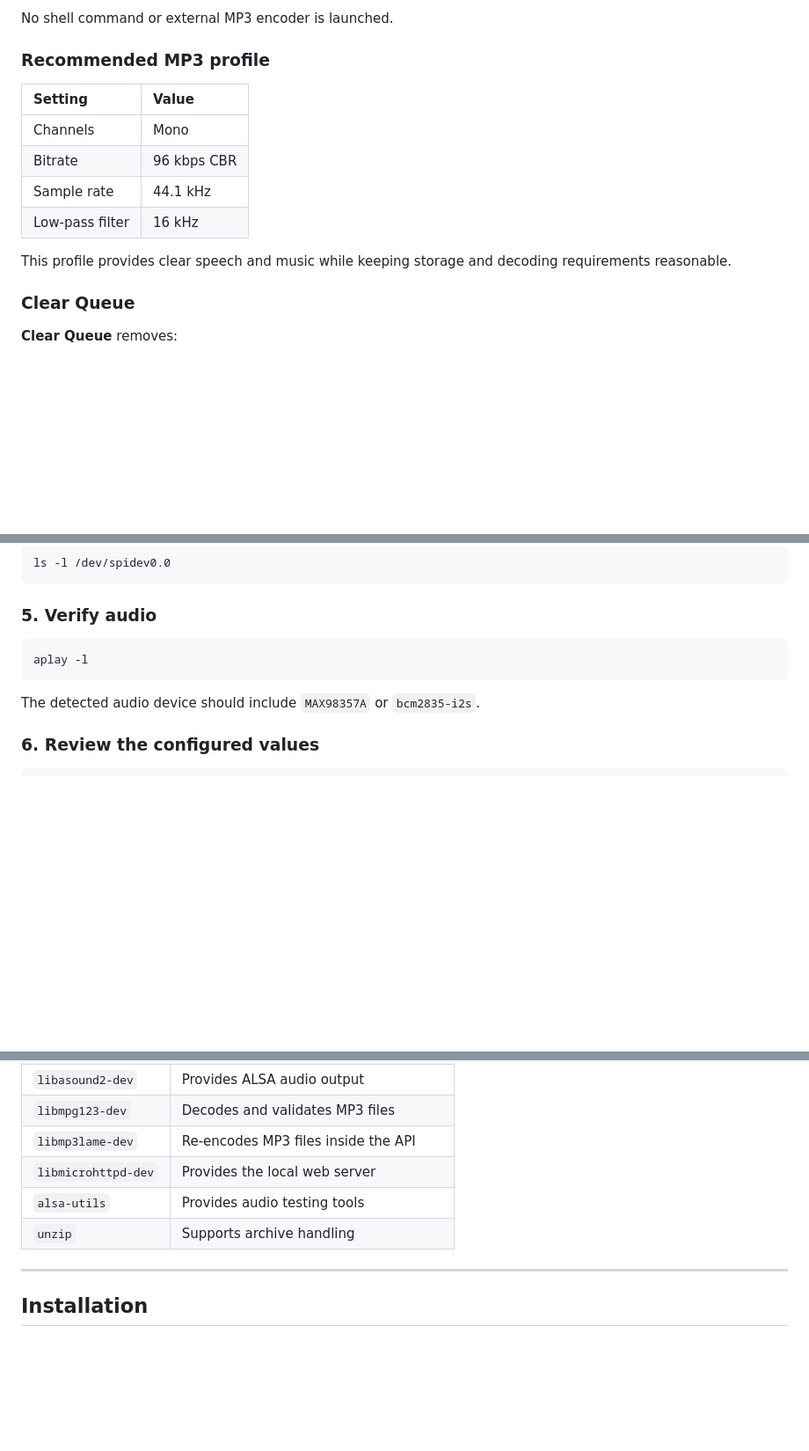
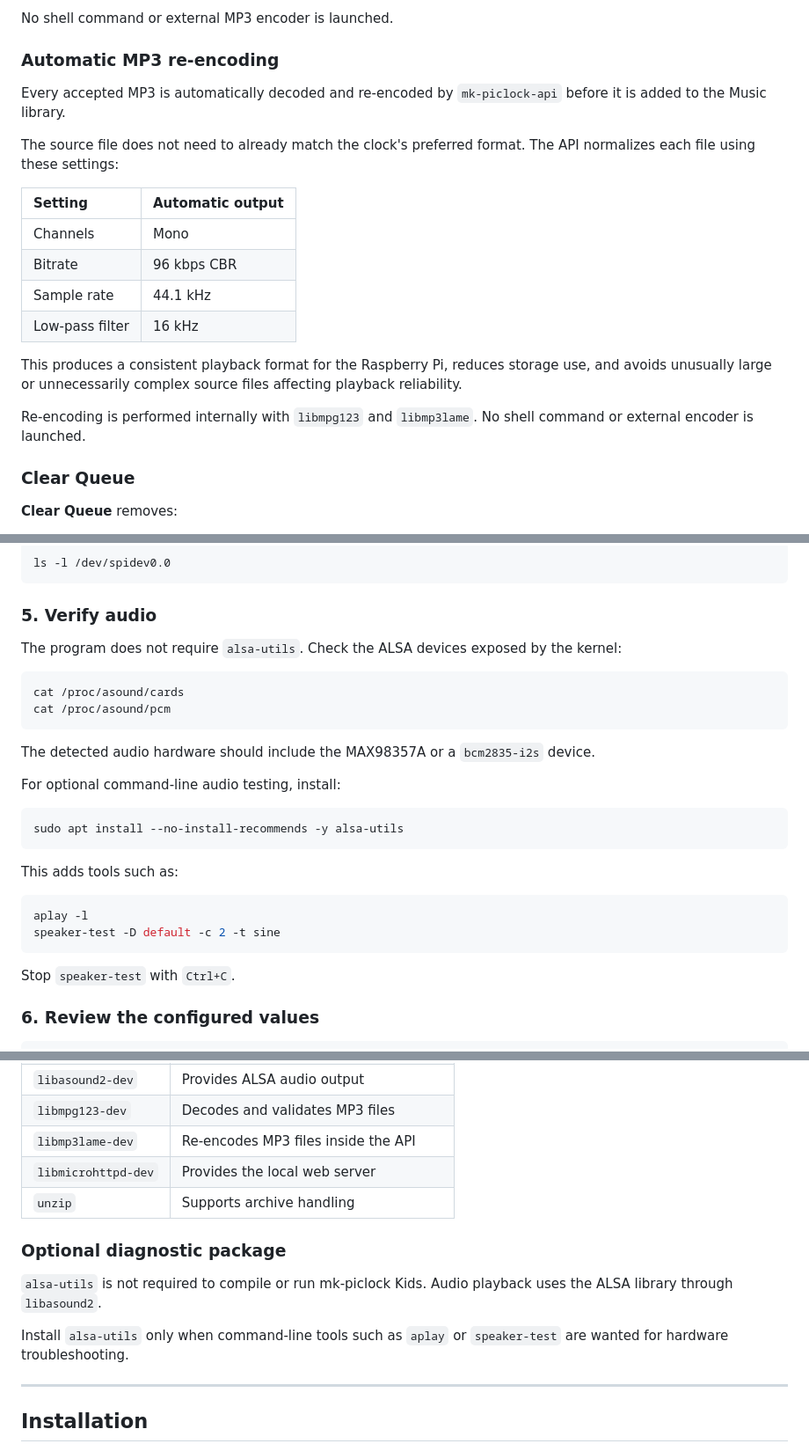
Before and after one commit to mkinderwater/mk-piclock, a Markdown page: README.md, 3 parts joined by grey strips. Shown at 88% size. Rendered like a GitHub page; blank space fills up the shorter version.

````diff
--- a/README.md
+++ b/README.md
@@ -268,16 +268,22 @@ Each accepted MP3 is:
 
 No shell command or external MP3 encoder is launched.
 
-### Recommended MP3 profile
+### Automatic MP3 re-encoding
 
-| Setting | Value |
+Every accepted MP3 is automatically decoded and re-encoded by `mk-piclock-api` before it is added to the Music library.
+
+The source file does not need to already match the clock's preferred format. The API normalizes each file using these settings:
+
+| Setting | Automatic output |
 |:--|:--|
 | Channels | Mono |
 | Bitrate | 96 kbps CBR |
 | Sample rate | 44.1 kHz |
 | Low-pass filter | 16 kHz |
 
-This profile provides clear speech and music while keeping storage and decoding requirements reasonable.
+This produces a consistent playback format for the Raspberry Pi, reduces storage use, and avoids unusually large or unnecessarily complex source files affecting playback reliability.
+
+Re-encoding is performed internally with `libmpg123` and `libmp3lame`. No shell command or external encoder is launched.
 
 ### Clear Queue
 
@@ -854,11 +860,29 @@ ls -l /dev/spidev0.0
 
 ### 5. Verify audio
 
+The program does not require `alsa-utils`. Check the ALSA devices exposed by the kernel:
+
+```bash
+cat /proc/asound/cards
+cat /proc/asound/pcm
+```
+
+The detected audio hardware should include the MAX98357A or a `bcm2835-i2s` device.
+
+For optional command-line audio testing, install:
+
+```bash
+sudo apt install --no-install-recommends -y alsa-utils
+```
+
+This adds tools such as:
+
 ```bash
 aplay -l
+speaker-test -D default -c 2 -t sine
 ```
 
-The detected audio device should include `MAX98357A` or `bcm2835-i2s`.
+Stop `speaker-test` with `Ctrl+C`.
 
 ### 6. Review the configured values
 
@@ -905,8 +928,15 @@ sudo apt install --no-install-recommends -y \
 | `libmpg123-dev` | Decodes and validates MP3 files |
 | `libmp3lame-dev` | Re-encodes MP3 files inside the API |
 | `libmicrohttpd-dev` | Provides the local web server |
-| `alsa-utils` | Provides audio testing tools |
 | `unzip` | Supports archive handling |
+
+
+### Optional diagnostic package
+
+`alsa-utils` is not required to compile or run mk-piclock Kids. Audio playback uses the ALSA library through `libasound2`.
+
+Install `alsa-utils` only when command-line tools such as `aplay` or `speaker-test` are wanted for hardware troubleshooting.
+
 
 ---
 
````
Also changed, not shown: other parts of README.md (+0 -1 lines).
